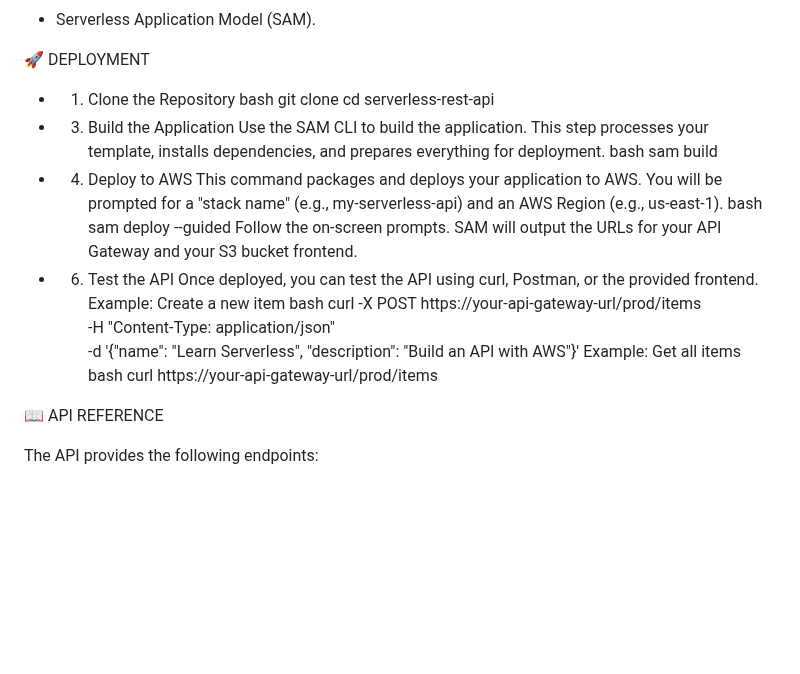
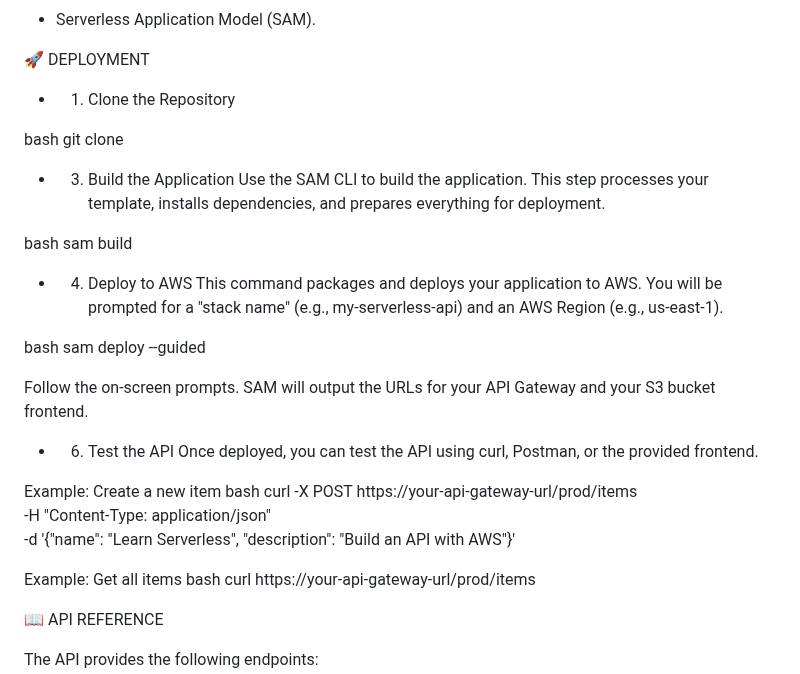
Before and after one commit to essameldin77/AWS-Serverless-REST-API-Architecture, a Markdown page: README.md, the part around the change. GitHub-like rendering; blank space fills up the shorter version.

```diff
--- a/README.md
+++ b/README.md
@@ -38,28 +38,34 @@ KEY COMPONENTS:
 🚀 DEPLOYMENT
 
 * 1. Clone the Repository
+
 bash
 git clone <your-repo-url>
-cd serverless-rest-api
+
 
 * 3. Build the Application
 Use the SAM CLI to build the application. This step processes your template, installs dependencies, and prepares everything for deployment.
+
 bash
 sam build
 
 * 4. Deploy to AWS
 This command packages and deploys your application to AWS. You will be prompted for a "stack name" (e.g., my-serverless-api) and an AWS Region (e.g., us-east-1).
+
 bash
 sam deploy --guided
+
 Follow the on-screen prompts. SAM will output the URLs for your API Gateway and your S3 bucket frontend.
 
 * 6. Test the API
 Once deployed, you can test the API using curl, Postman, or the provided frontend.
+
 Example: Create a new item
 bash
 curl -X POST https://your-api-gateway-url/prod/items \
   -H "Content-Type: application/json" \
   -d '{"name": "Learn Serverless", "description": "Build an API with AWS"}'
+
 Example: Get all items
 bash
 curl https://your-api-gateway-url/prod/items
```
